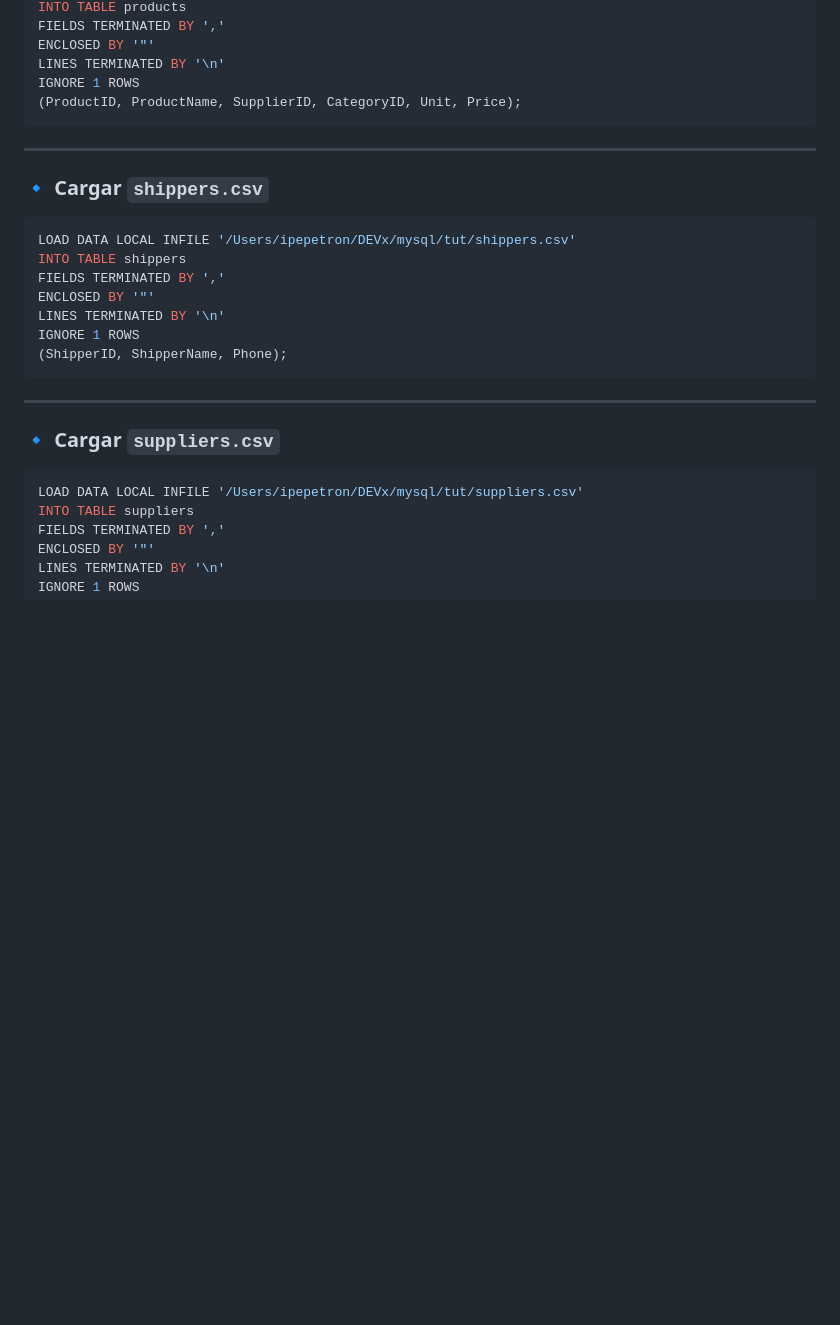
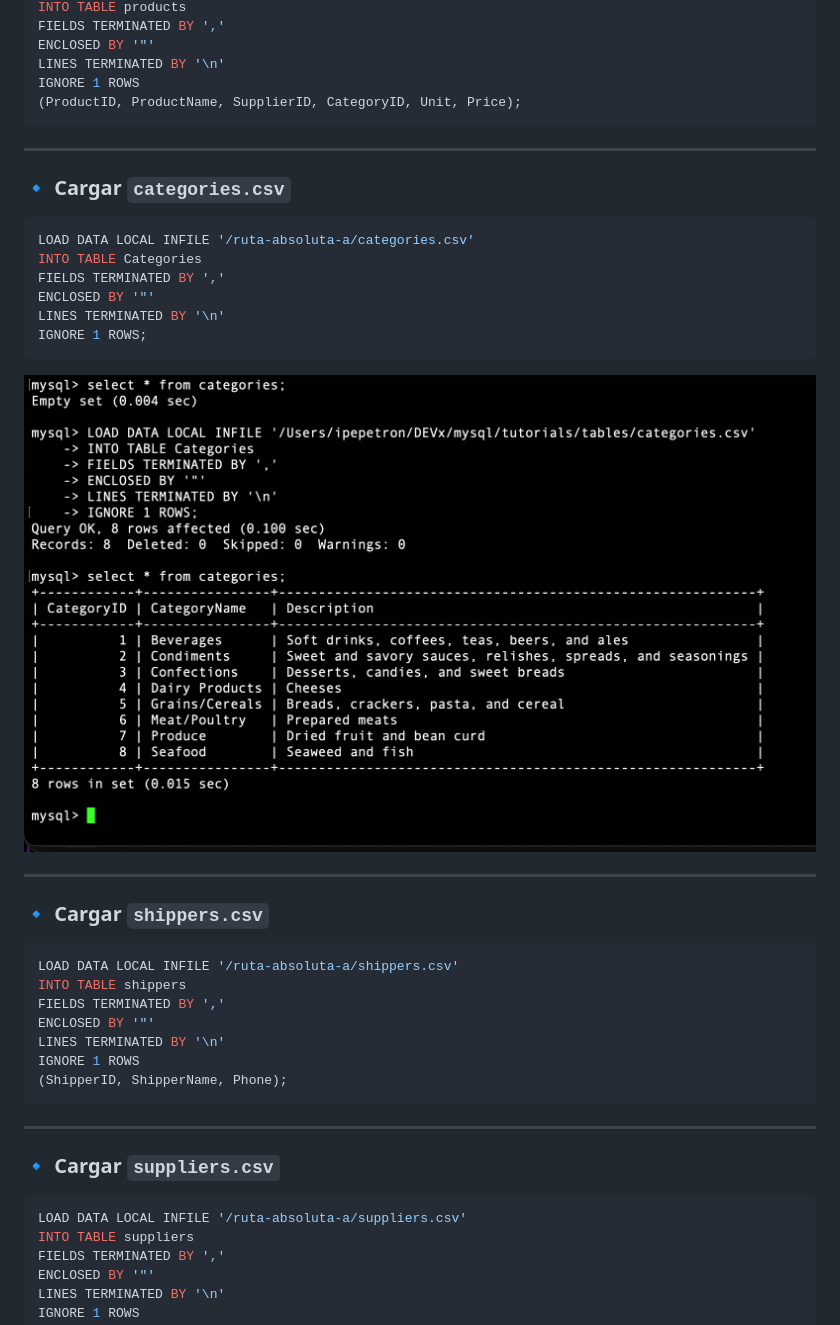
Before and after one commit to joseavinatecmm/databases, a Markdown page: lectures/mysql-tut-3.md, the part around one of its changes. GitHub-like rendering; pictures changed too: lectures/load-categories.png (added); blank space fills up the shorter version.

````diff
--- a/lectures/mysql-tut-3.md
+++ b/lectures/mysql-tut-3.md
@@ -172,10 +214,26 @@ IGNORE 1 ROWS
 
 ---
 
+### 🔹 Cargar `categories.csv`
+
+```sql
+LOAD DATA LOCAL INFILE '/ruta-absoluta-a/categories.csv'
+INTO TABLE Categories
+FIELDS TERMINATED BY ','
+ENCLOSED BY '"'
+LINES TERMINATED BY '\n'
+IGNORE 1 ROWS;
+```
+
+
+![... loading data into table categories from categories.csv](load-categories.png)
+
+---
+
 ### 🔹 Cargar `shippers.csv`
 
 ```sql
-LOAD DATA LOCAL INFILE '/Users/ipepetron/DEVx/mysql/tut/shippers.csv'
+LOAD DATA LOCAL INFILE '/ruta-absoluta-a/shippers.csv'
 INTO TABLE shippers
 FIELDS TERMINATED BY ','
 ENCLOSED BY '"'
@@ -189,7 +247,7 @@ IGNORE 1 ROWS
 ### 🔹 Cargar `suppliers.csv`
 
 ```sql
-LOAD DATA LOCAL INFILE '/Users/ipepetron/DEVx/mysql/tut/suppliers.csv'
+LOAD DATA LOCAL INFILE '/ruta-absoluta-a/suppliers.csv'
 INTO TABLE suppliers
 FIELDS TERMINATED BY ','
 ENCLOSED BY '"'
````
Also changed, not shown: other parts of lectures/mysql-tut-3.md (+61 -19 lines), lectures/load-customers.png (added), lectures/local-data-load-mysql.png (added), 1 other file.
